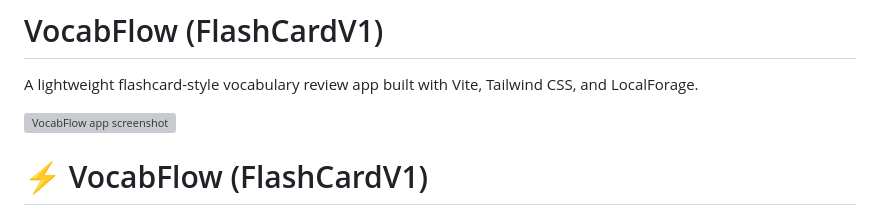
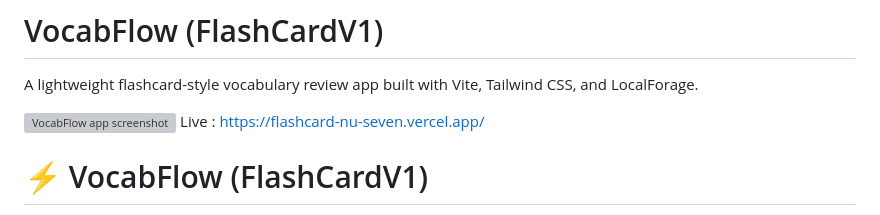
Before and after one commit to zuhoor12/FlashFlow, a Markdown page: README.md, the part around the change. Drawn GitHub-style; grey boxes are pictures that could not be loaded.

Commit message:
Revise README with live demo link and formatting fixes
Updated README.md to include live demo link and correct formatting.

```diff
--- a/README.md
+++ b/README.md
@@ -3,7 +3,7 @@
 A lightweight flashcard-style vocabulary review app built with Vite, Tailwind CSS, and LocalForage.
 
 ![VocabFlow app screenshot](public/vocabflow-screenshot.png)
-
+Live : https://flashcard-nu-seven.vercel.app/
 
 # ⚡ VocabFlow (FlashCardV1)
 > Master new languages, one card at a time.
```
